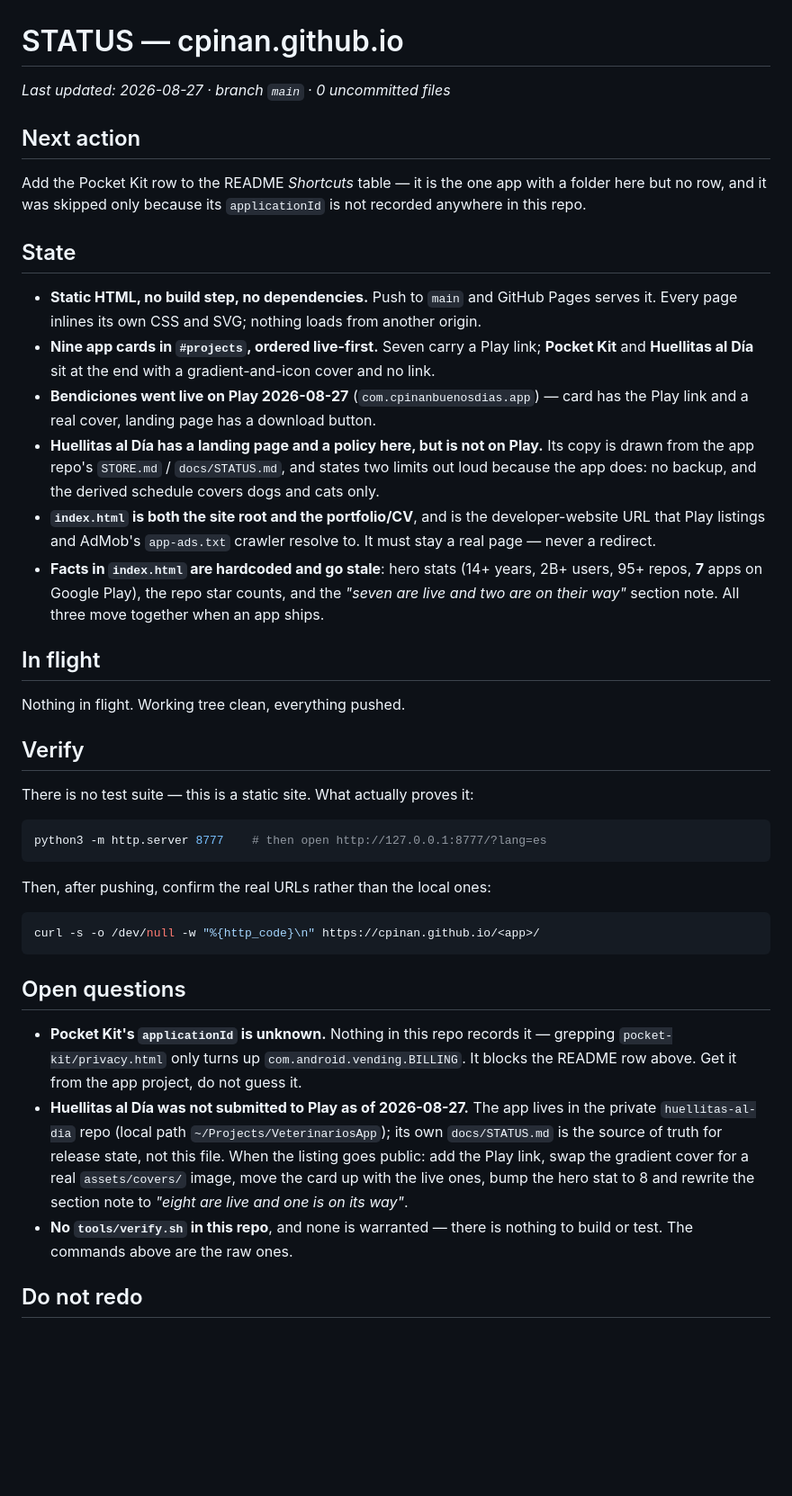
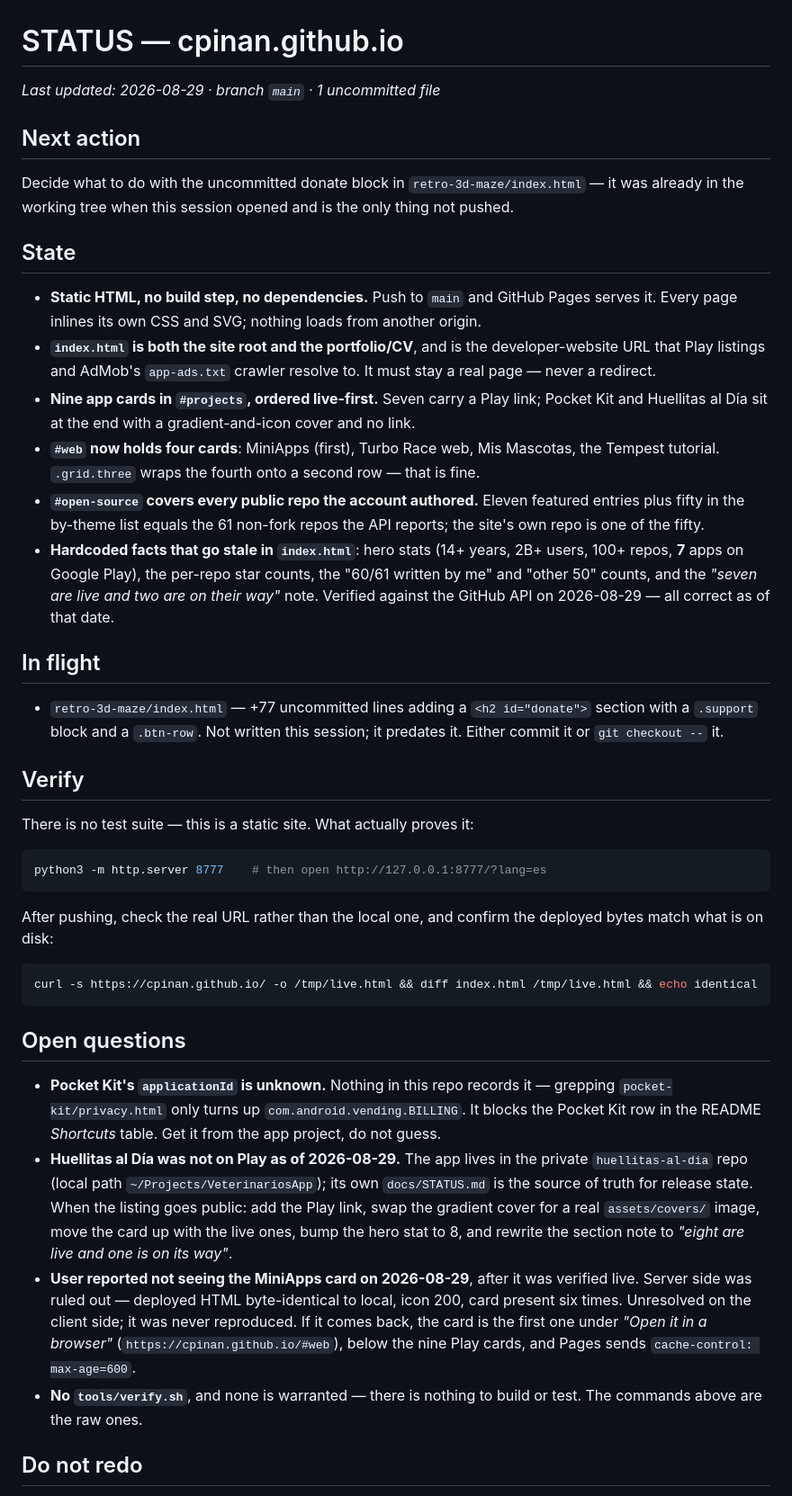
Before and after one commit to cpinan/cpinan.github.io, a Markdown page: docs/STATUS.md, the part around one of its changes. Shown at 90% size. GitHub-like rendering; blank space fills up the shorter version.

Commit message:
docs: update docs/STATUS.md for the MiniApps session
Records what the site now covers (every authored public repo), the numbers
verified against the API on 2026-08-29, the one file left uncommitted, and
the checks that are not worth running again.

Co-Authored-By: Claude Opus 5 (1M context) <noreply@anthropic.com>
Claude-Session: https://claude.ai/code/session_019JhVBWaoWtVnBtfXRP8NpC

````diff
--- a/docs/STATUS.md
+++ b/docs/STATUS.md
@@ -1,34 +1,36 @@
 # STATUS — cpinan.github.io
 
-_Last updated: 2026-08-27 · branch `main` · 0 uncommitted files_
+_Last updated: 2026-08-29 · branch `main` · 1 uncommitted file_
 
 ## Next action
 
-Add the Pocket Kit row to the README *Shortcuts* table — it is the one app with a folder
-here but no row, and it was skipped only because its `applicationId` is not recorded
-anywhere in this repo.
+Decide what to do with the uncommitted donate block in `retro-3d-maze/index.html` — it was
+already in the working tree when this session opened and is the only thing not pushed.
 
 ## State
 
 - **Static HTML, no build step, no dependencies.** Push to `main` and GitHub Pages serves
   it. Every page inlines its own CSS and SVG; nothing loads from another origin.
-- **Nine app cards in `#projects`, ordered live-first.** Seven carry a Play link; **Pocket
-  Kit** and **Huellitas al Día** sit at the end with a gradient-and-icon cover and no link.
-- **Bendiciones went live on Play 2026-08-27** (`com.cpinanbuenosdias.app`) — card has the
-  Play link and a real cover, landing page has a download button.
-- **Huellitas al Día has a landing page and a policy here, but is not on Play.** Its copy
-  is drawn from the app repo's `STORE.md` / `docs/STATUS.md`, and states two limits out
-  loud because the app does: no backup, and the derived schedule covers dogs and cats only.
 - **`index.html` is both the site root and the portfolio/CV**, and is the developer-website
   URL that Play listings and AdMob's `app-ads.txt` crawler resolve to. It must stay a real
   page — never a redirect.
-- **Facts in `index.html` are hardcoded and go stale**: hero stats (14+ years, 2B+ users,
-  95+ repos, **7** apps on Google Play), the repo star counts, and the *"seven are live and
-  two are on their way"* section note. All three move together when an app ships.
+- **Nine app cards in `#projects`, ordered live-first.** Seven carry a Play link; Pocket Kit
+  and Huellitas al Día sit at the end with a gradient-and-icon cover and no link.
+- **`#web` now holds four cards**: MiniApps (first), Turbo Race web, Mis Mascotas, the
+  Tempest tutorial. `.grid.three` wraps the fourth onto a second row — that is fine.
+- **`#open-source` covers every public repo the account authored.** Eleven featured entries
+  plus fifty in the by-theme list equals the 61 non-fork repos the API reports; the site's
+  own repo is one of the fifty.
+- **Hardcoded facts that go stale in `index.html`**: hero stats (14+ years, 2B+ users, 100+
+  repos, **7** apps on Google Play), the per-repo star counts, the "60/61 written by me"
+  and "other 50" counts, and the *"seven are live and two are on their way"* note. Verified
+  against the GitHub API on 2026-08-29 — all correct as of that date.
 
 ## In flight
 
-Nothing in flight. Working tree clean, everything pushed.
+- `retro-3d-maze/index.html` — +77 uncommitted lines adding a `<h2 id="donate">` section
+  with a `.support` block and a `.btn-row`. Not written this session; it predates it.
+  Either commit it or `git checkout --` it.
 
 ## Verify
 
@@ -38,25 +40,31 @@ There is no test suite — this is a static site. What actually proves it:
 python3 -m http.server 8777    # then open http://127.0.0.1:8777/?lang=es
 ```
 
-Then, after pushing, confirm the real URLs rather than the local ones:
+After pushing, check the real URL rather than the local one, and confirm the deployed bytes
+match what is on disk:
 
 ```bash
-curl -s -o /dev/null -w "%{http_code}\n" https://cpinan.github.io/<app>/
+curl -s https://cpinan.github.io/ -o /tmp/live.html && diff index.html /tmp/live.html && echo identical
 ```
 
 ## Open questions
 
 - **Pocket Kit's `applicationId` is unknown.** Nothing in this repo records it — grepping
   `pocket-kit/privacy.html` only turns up `com.android.vending.BILLING`. It blocks the
-  README row above. Get it from the app project, do not guess it.
-- **Huellitas al Día was not submitted to Play as of 2026-08-27.** The app lives in the
-  private `huellitas-al-dia` repo (local path `~/Projects/VeterinariosApp`); its own
-  `docs/STATUS.md` is the source of truth for release state, not this file. When the
-  listing goes public: add the Play link, swap the gradient cover for a real
-  `assets/covers/` image, move the card up with the live ones, bump the hero stat to 8 and
-  rewrite the section note to *"eight are live and one is on its way"*.
-- **No `tools/verify.sh` in this repo**, and none is warranted — there is nothing to build
-  or test. The commands above are the raw ones.
+  Pocket Kit row in the README *Shortcuts* table. Get it from the app project, do not guess.
+- **Huellitas al Día was not on Play as of 2026-08-29.** The app lives in the private
+  `huellitas-al-dia` repo (local path `~/Projects/VeterinariosApp`); its own `docs/STATUS.md`
+  is the source of truth for release state. When the listing goes public: add the Play link,
+  swap the gradient cover for a real `assets/covers/` image, move the card up with the live
+  ones, bump the hero stat to 8, and rewrite the section note to *"eight are live and one is
+  on its way"*.
+- **User reported not seeing the MiniApps card on 2026-08-29**, after it was verified live.
+  Server side was ruled out — deployed HTML byte-identical to local, icon 200, card present
+  six times. Unresolved on the client side; it was never reproduced. If it comes back, the
+  card is the first one under *"Open it in a browser"* (`https://cpinan.github.io/#web`),
+  below the nine Play cards, and Pages sends `cache-control: max-age=600`.
+- **No `tools/verify.sh`**, and none is warranted — there is nothing to build or test. The
+  commands above are the raw ones.
 
 ## Do not redo
 
````
Also changed, not shown: other parts of docs/STATUS.md (+13 -18 lines).
